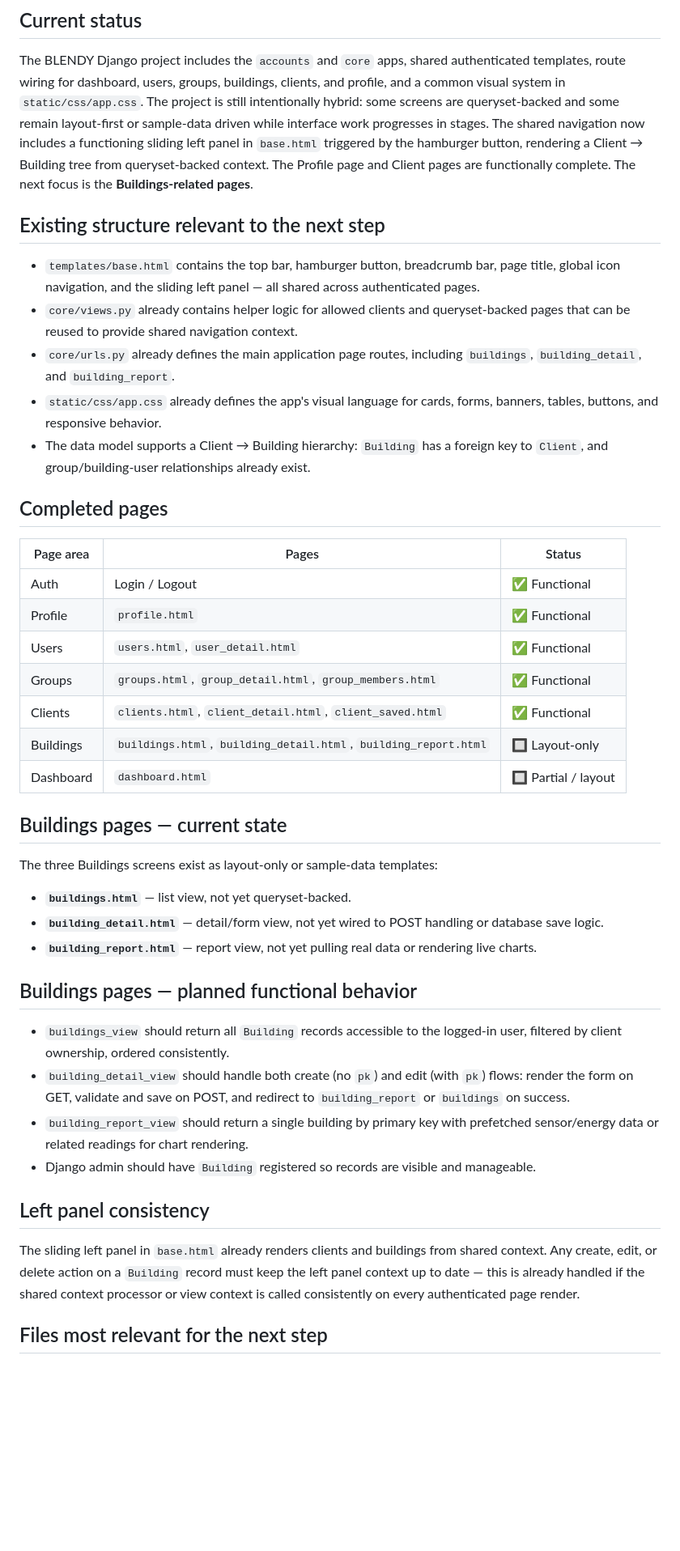
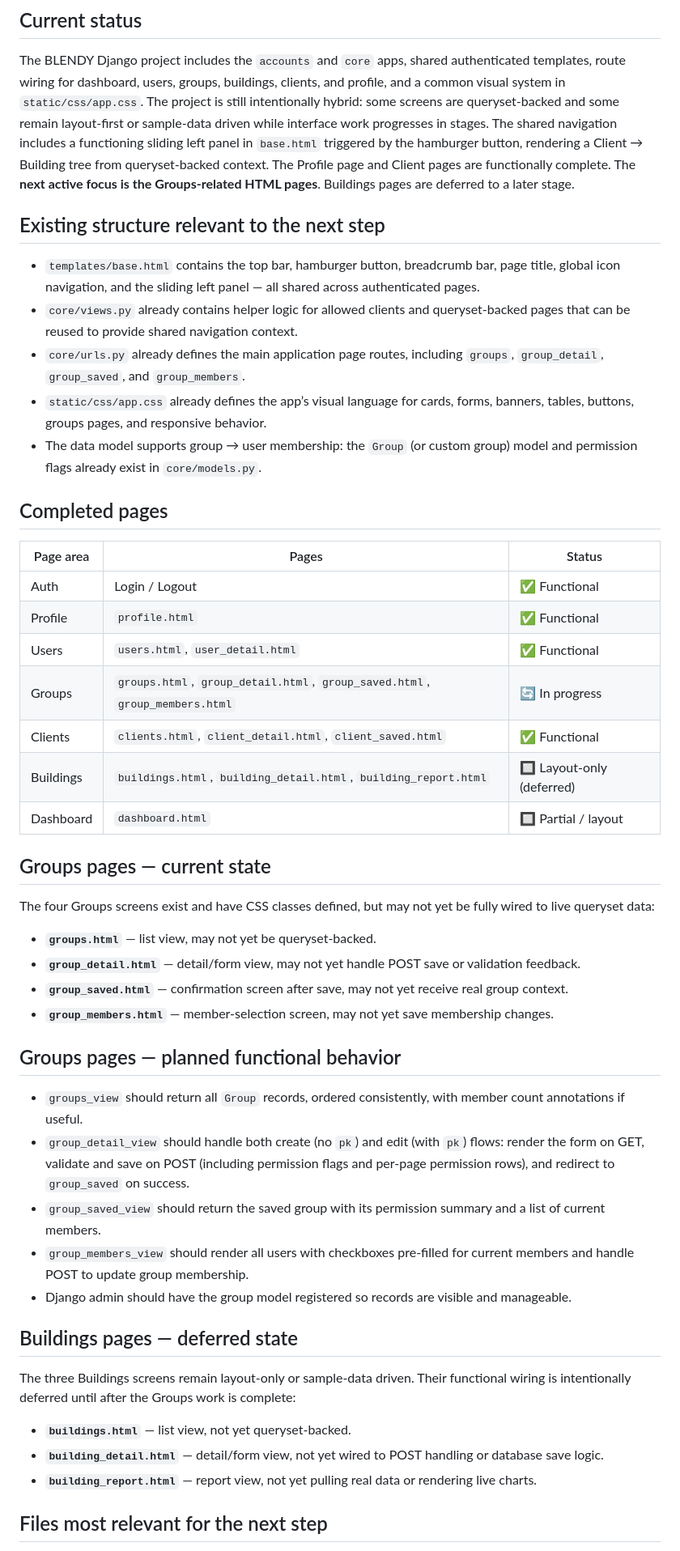
Before and after one commit to ConfitureCheung/Kaizen_2.0, a Markdown page: Markdown/PROJECT_OVERVIEW.md, the part around one of its changes. Shown at 81% size. Drawn GitHub-style; blank space fills up the shorter version.

Commit message:
docs: update PROJECT_OVERVIEW.md — Groups next, Buildings deferred

```diff
--- a/Markdown/PROJECT_OVERVIEW.md
+++ b/Markdown/PROJECT_OVERVIEW.md
@@ -3,15 +3,15 @@
 ## Current status
 The BLENDY Django project includes the `accounts` and `core` apps, shared authenticated templates, route wiring for dashboard, users, groups, buildings, clients, and profile, and a common visual system in `static/css/app.css`.
 The project is still intentionally hybrid: some screens are queryset-backed and some remain layout-first or sample-data driven while interface work progresses in stages.
-The shared navigation now includes a functioning sliding left panel in `base.html` triggered by the hamburger button, rendering a Client → Building tree from queryset-backed context.
-The Profile page and Client pages are functionally complete. The next focus is the **Buildings-related pages**.
+The shared navigation includes a functioning sliding left panel in `base.html` triggered by the hamburger button, rendering a Client → Building tree from queryset-backed context.
+The Profile page and Client pages are functionally complete. The **next active focus is the Groups-related HTML pages**. Buildings pages are deferred to a later stage.
 
 ## Existing structure relevant to the next step
 - `templates/base.html` contains the top bar, hamburger button, breadcrumb bar, page title, global icon navigation, and the sliding left panel — all shared across authenticated pages.
 - `core/views.py` already contains helper logic for allowed clients and queryset-backed pages that can be reused to provide shared navigation context.
-- `core/urls.py` already defines the main application page routes, including `buildings`, `building_detail`, and `building_report`.
-- `static/css/app.css` already defines the app's visual language for cards, forms, banners, tables, buttons, and responsive behavior.
-- The data model supports a Client → Building hierarchy: `Building` has a foreign key to `Client`, and group/building-user relationships already exist.
+- `core/urls.py` already defines the main application page routes, including `groups`, `group_detail`, `group_saved`, and `group_members`.
+- `static/css/app.css` already defines the app’s visual language for cards, forms, banners, tables, buttons, groups pages, and responsive behavior.
+- The data model supports group → user membership: the `Group` (or custom group) model and permission flags already exist in `core/models.py`.
 
 ## Completed pages
 | Page area | Pages | Status |
@@ -19,25 +19,29 @@ The Profile page and Client pages are functionally complete. The next focus is t
 | Auth | Login / Logout | ✅ Functional |
 | Profile | `profile.html` | ✅ Functional |
 | Users | `users.html`, `user_detail.html` | ✅ Functional |
-| Groups | `groups.html`, `group_detail.html`, `group_members.html` | ✅ Functional |
+| Groups | `groups.html`, `group_detail.html`, `group_saved.html`, `group_members.html` | 🔄 In progress |
 | Clients | `clients.html`, `client_detail.html`, `client_saved.html` | ✅ Functional |
-| Buildings | `buildings.html`, `building_detail.html`, `building_report.html` | 🔲 Layout-only |
+| Buildings | `buildings.html`, `building_detail.html`, `building_report.html` | 🔲 Layout-only (deferred) |
 | Dashboard | `dashboard.html` | 🔲 Partial / layout |
 
-## Buildings pages — current state
-The three Buildings screens exist as layout-only or sample-data templates:
+## Groups pages — current state
+The four Groups screens exist and have CSS classes defined, but may not yet be fully wired to live queryset data:
+- **`groups.html`** — list view, may not yet be queryset-backed.
+- **`group_detail.html`** — detail/form view, may not yet handle POST save or validation feedback.
+- **`group_saved.html`** — confirmation screen after save, may not yet receive real group context.
+- **`group_members.html`** — member-selection screen, may not yet save membership changes.
+
+## Groups pages — planned functional behavior
+- `groups_view` should return all `Group` records, ordered consistently, with member count annotations if useful.
+- `group_detail_view` should handle both create (no `pk`) and edit (with `pk`) flows: render the form on GET, validate and save on POST (including permission flags and per-page permission rows), and redirect to `group_saved` on success.
+- `group_saved_view` should return the saved group with its permission summary and a list of current members.
+- `group_members_view` should render all users with checkboxes pre-filled for current members and handle POST to update group membership.
+- Django admin should have the group model registered so records are visible and manageable.
+
+## Buildings pages — deferred state
+The three Buildings screens remain layout-only or sample-data driven. Their functional wiring is intentionally deferred until after the Groups work is complete:
 - **`buildings.html`** — list view, not yet queryset-backed.
 - **`building_detail.html`** — detail/form view, not yet wired to POST handling or database save logic.
 - **`building_report.html`** — report view, not yet pulling real data or rendering live charts.
 
-## Buildings pages — planned functional behavior
-- `buildings_view` should return all `Building` records accessible to the logged-in user, filtered by client ownership, ordered consistently.
-- `building_detail_view` should handle both create (no `pk`) and edit (with `pk`) flows: render the form on GET, validate and save on POST, and redirect to `building_report` or `buildings` on success.
-- `building_report_view` should return a single building by primary key with prefetched sensor/energy data or related readings for chart rendering.
-- Django admin should have `Building` registered so records are visible and manageable.
-
-## Left panel consistency
-The sliding left panel in `base.html` already renders clients and buildings from shared context.
-Any create, edit, or delete action on a `Building` record must keep the left panel context up to date — this is already handled if the shared context processor or view context is called consistently on every authenticated page render.
-
 ## Files most relevant for the next step
```
Also changed, not shown: other parts of Markdown/PROJECT_OVERVIEW.md (+9 -8 lines).
